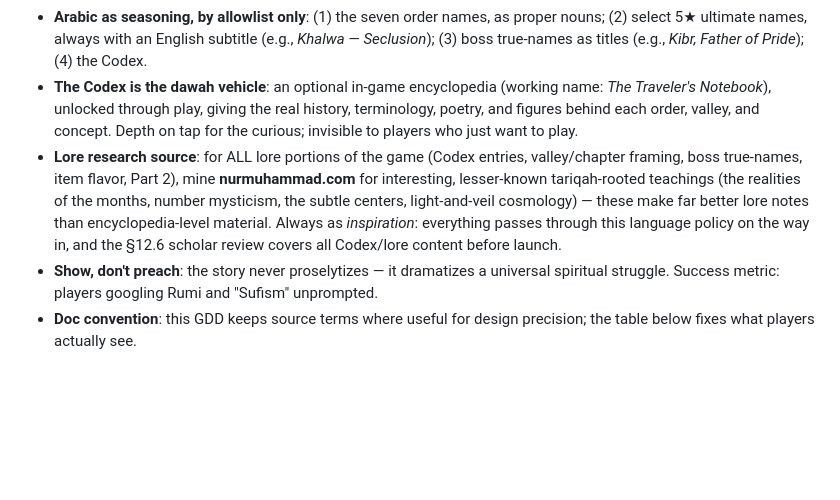
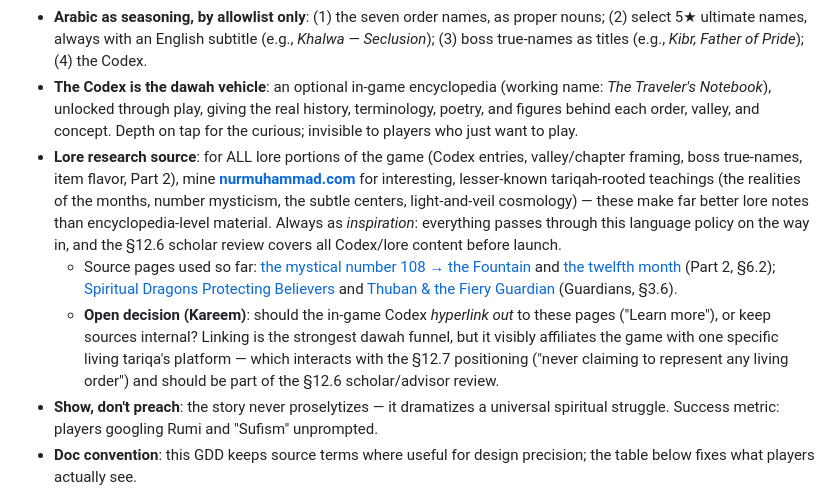
Before and after one commit to Muhammadan92/SufiGacha, a Markdown page: GDD.md, the part around the change. Drawn GitHub-style; blank space fills up the shorter version.

Commit message:
GDD: lore source pages as hyperlinks + open decision on in-app Codex links
Co-Authored-By: Claude Fable 5 <noreply@anthropic.com>

```diff
--- a/GDD.md
+++ b/GDD.md
@@ -35,7 +35,9 @@ This game is primarily a **dawah project aimed at a Western audience**: the goal
 - **Character naming rule**: playable names are neutral, Western-leaning, and mystical-sounding (short nature/light/sound-derived names — Vale, Echo, Isla); epithets carry the flavor ("the Silent," "the Unburnt"). Explicitly Islamic given names are avoided for the playable cast.
 - **Arabic as seasoning, by allowlist only**: (1) the seven order names, as proper nouns; (2) select 5★ ultimate names, always with an English subtitle (e.g., *Khalwa — Seclusion*); (3) boss true-names as titles (e.g., *Kibr, Father of Pride*); (4) the Codex.
 - **The Codex is the dawah vehicle**: an optional in-game encyclopedia (working name: *The Traveler's Notebook*), unlocked through play, giving the real history, terminology, poetry, and figures behind each order, valley, and concept. Depth on tap for the curious; invisible to players who just want to play.
-- **Lore research source**: for ALL lore portions of the game (Codex entries, valley/chapter framing, boss true-names, item flavor, Part 2), mine **nurmuhammad.com** for interesting, lesser-known tariqah-rooted teachings (the realities of the months, number mysticism, the subtle centers, light-and-veil cosmology) — these make far better lore notes than encyclopedia-level material. Always as *inspiration*: everything passes through this language policy on the way in, and the §12.6 scholar review covers all Codex/lore content before launch.
+- **Lore research source**: for ALL lore portions of the game (Codex entries, valley/chapter framing, boss true-names, item flavor, Part 2), mine **[nurmuhammad.com](https://nurmuhammad.com)** for interesting, lesser-known tariqah-rooted teachings (the realities of the months, number mysticism, the subtle centers, light-and-veil cosmology) — these make far better lore notes than encyclopedia-level material. Always as *inspiration*: everything passes through this language policy on the way in, and the §12.6 scholar review covers all Codex/lore content before launch.
+  - Source pages used so far: [the mystical number 108 → the Fountain](https://nurmuhammad.com/mystical-number-108-kawthar-haq-and-reality-of-sacrifice/) and [the twelfth month](https://nurmuhammad.com/12-dhul_hijjah/) (Part 2, §6.2); [Spiritual Dragons Protecting Believers](https://nurmuhammad.com/spiritual-dragons-protecting-believers-sufi-meditation-center/?playlist=17074) and [Thuban & the Fiery Guardian](https://nurmuhammad.com/thuban-and-the-fiery-guardian-sayyidina-malik-as/) (Guardians, §3.6).
+  - **Open decision (Kareem)**: should the in-game Codex *hyperlink out* to these pages ("Learn more"), or keep sources internal? Linking is the strongest dawah funnel, but it visibly affiliates the game with one specific living tariqa's platform — which interacts with the §12.7 positioning ("never claiming to represent any living order") and should be part of the §12.6 scholar/advisor review.
 - **Show, don't preach**: the story never proselytizes — it dramatizes a universal spiritual struggle. Success metric: players googling Rumi and "Sufism" unprompted.
 - **Doc convention**: this GDD keeps source terms where useful for design precision; the table below fixes what players actually see.
 
```
